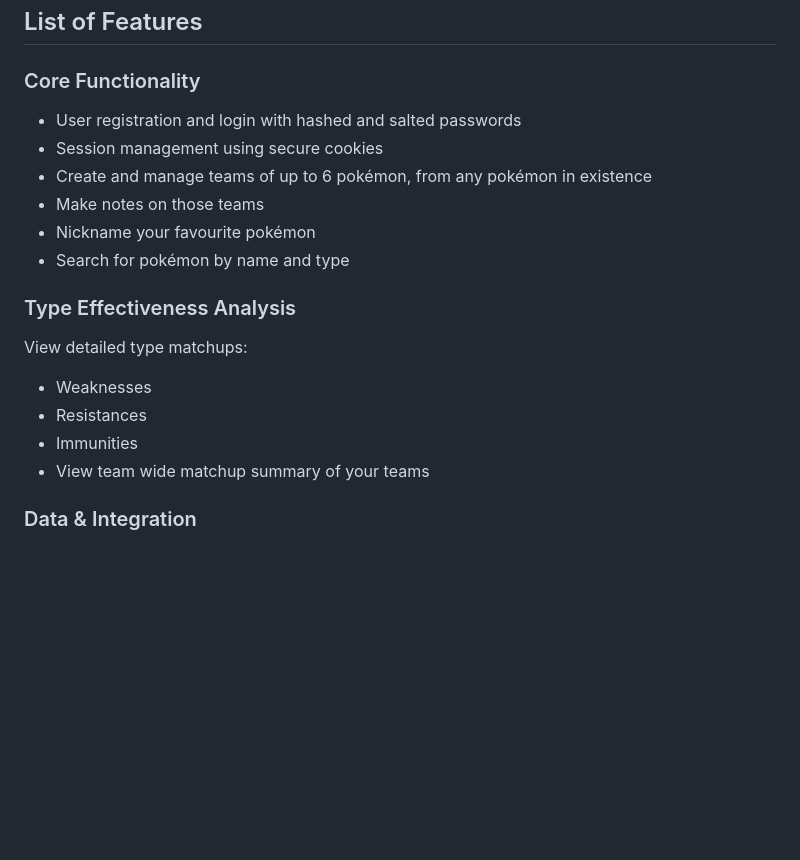
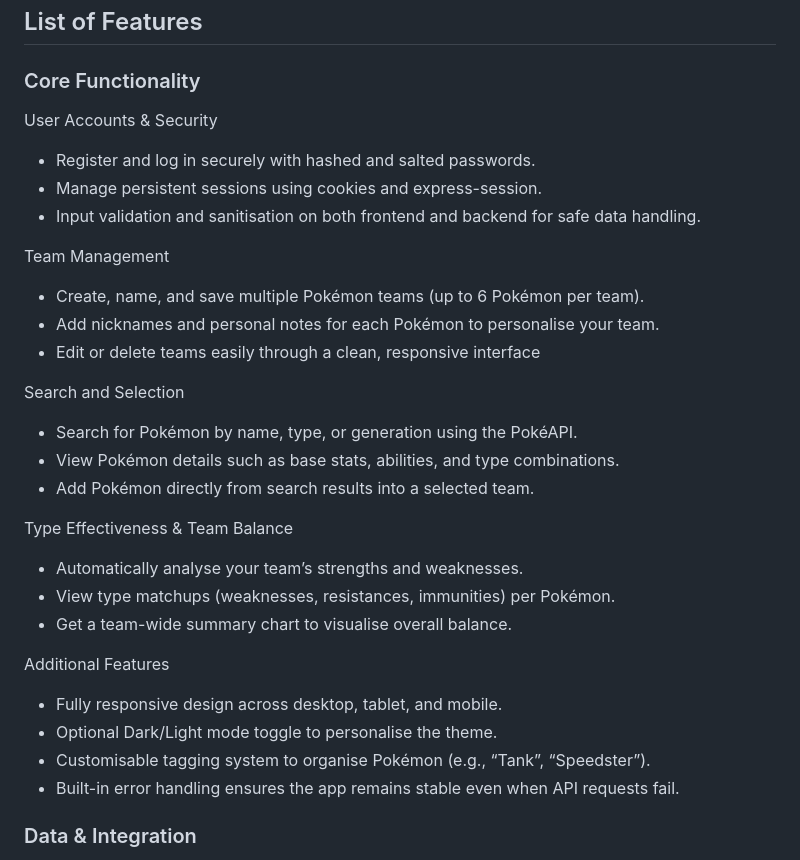
Before and after one commit to Nimrit1711/Rotomii, a Markdown page: README.md, the part around the change. GitHub-like rendering; blank space fills up the shorter version.

```diff
--- a/README.md
+++ b/README.md
@@ -28,19 +28,32 @@ The SQLite database gets created automatically when you first run it.
 ## List of Features
 
 ### Core Functionality
-- User registration and login with hashed and salted passwords
-- Session management using secure cookies
-- Create and manage teams of up to 6 pokémon, from any pokémon in existence
-- Make notes on those teams
-- Nickname your favourite pokémon
-- Search for pokémon by name and type
+User Accounts & Security
+- Register and log in securely with hashed and salted passwords.
+- Manage persistent sessions using cookies and express-session.
+- Input validation and sanitisation on both frontend and backend for safe data handling.
 
-### Type Effectiveness Analysis
-View detailed type matchups:
-- Weaknesses
-- Resistances
-- Immunities
-- View team wide matchup summary of your teams
+Team Management
+- Create, name, and save multiple Pokémon teams (up to 6 Pokémon per team).
+- Add nicknames and personal notes for each Pokémon to personalise your team.
+- Edit or delete teams easily through a clean, responsive interface
+
+Search and Selection
+- Search for Pokémon by name, type, or generation using the PokéAPI.
+- View Pokémon details such as base stats, abilities, and type combinations.
+- Add Pokémon directly from search results into a selected team.
+
+Type Effectiveness & Team Balance
+- Automatically analyse your team’s strengths and weaknesses.
+- View type matchups (weaknesses, resistances, immunities) per Pokémon.
+- Get a team-wide summary chart to visualise overall balance.
+
+Additional Features
+- Fully responsive design across desktop, tablet, and mobile.
+- Optional Dark/Light mode toggle to personalise the theme.
+- Customisable tagging system to organise Pokémon (e.g., “Tank”, “Speedster”).
+- Built-in error handling ensures the app remains stable even when API requests fail.
+
 
 ### Data & Integration
 - Seamless integration with PokéAPI to retrieve real-time pokemon data
```
